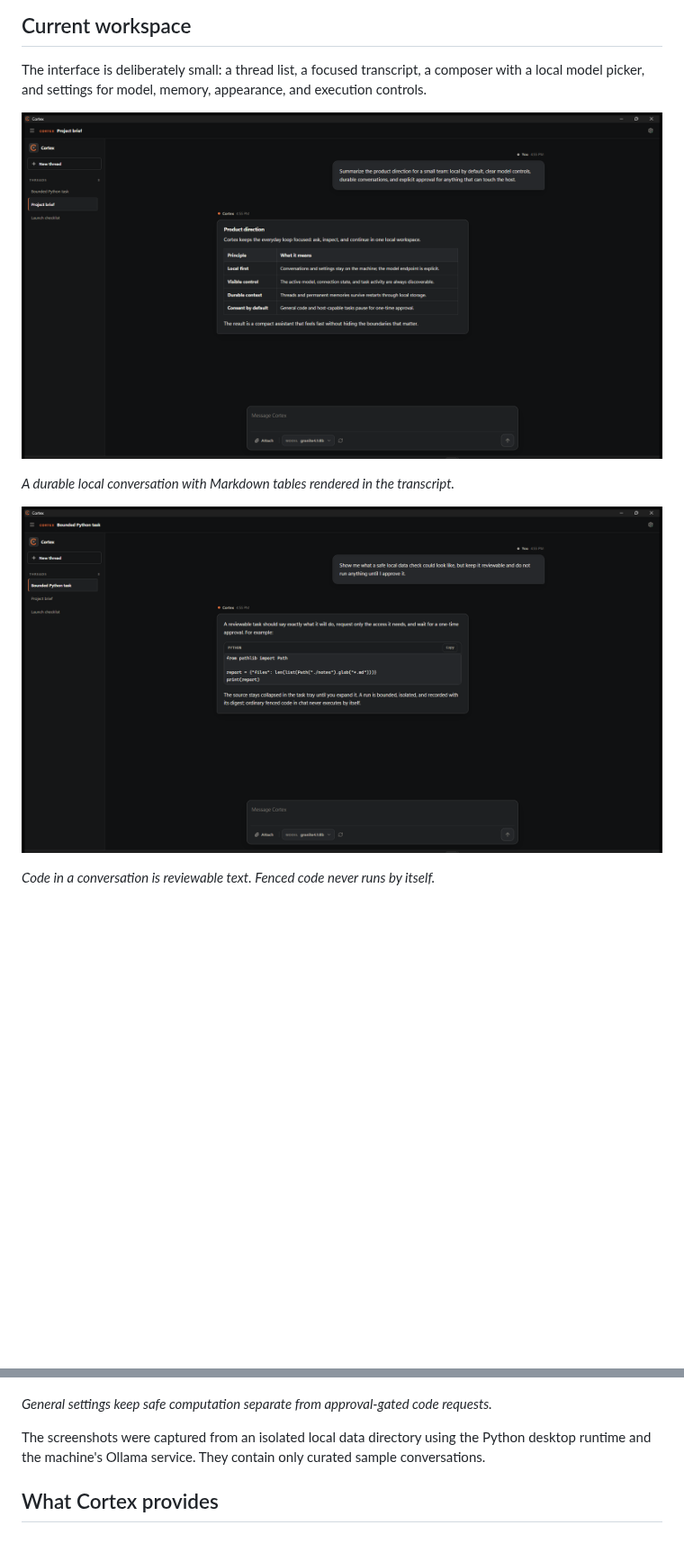
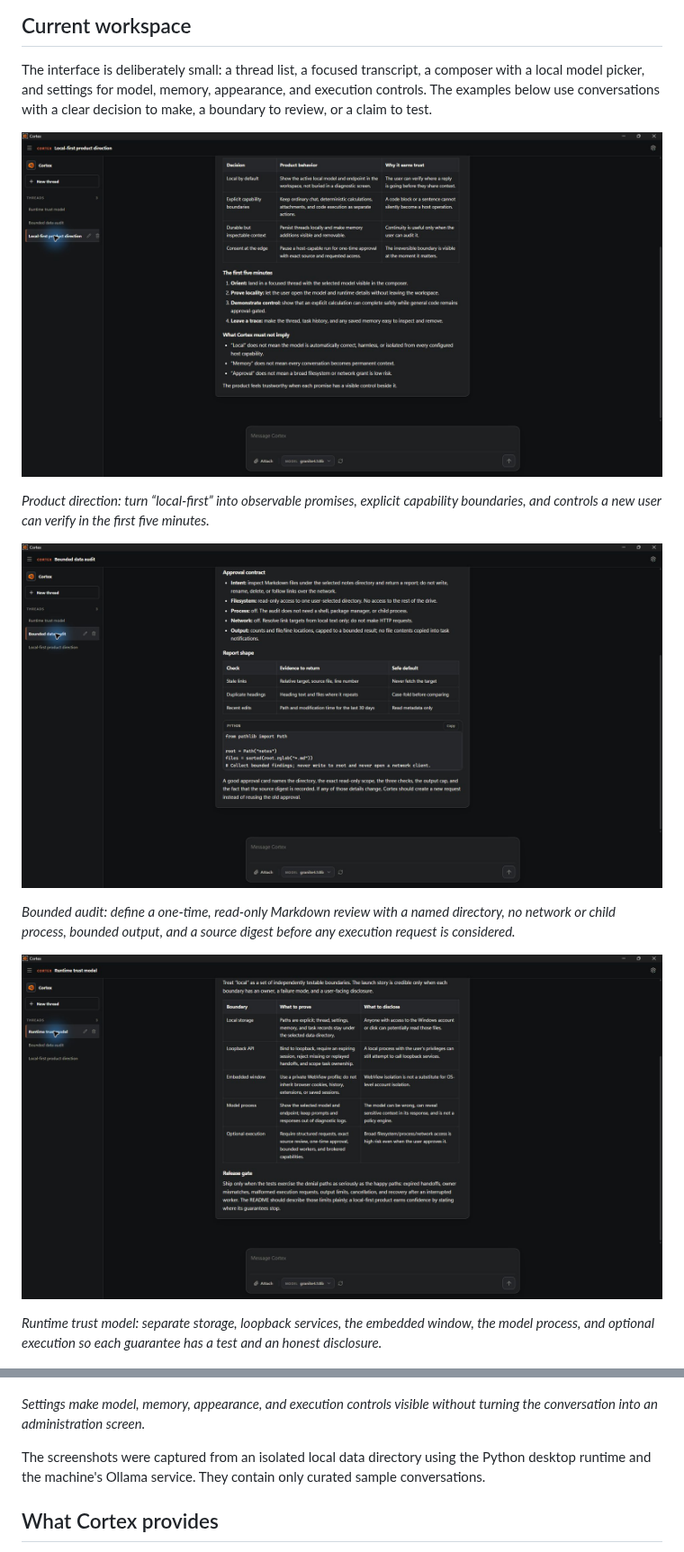
Before and after one commit to dovvnloading/Cortex, a Markdown page: README.md, 2 parts joined by grey strips. Shown at 90% size. GitHub-like rendering; pictures changed too: docs/images/cortex-bounded-data-audit.png (added), docs/images/cortex-bounded-python.png (deleted), docs/images/cortex-product-direction.png (added); blank space fills up the shorter version.

Commit message:
Refresh curated README conversations and screenshots

```diff
--- a/README.md
+++ b/README.md
@@ -10,19 +10,31 @@ frontend process; Cortex does not open the user's installed browser.
 
 The interface is deliberately small: a thread list, a focused transcript, a
 composer with a local model picker, and settings for model, memory, appearance,
-and execution controls.
+and execution controls. The examples below use conversations with a clear
+decision to make, a boundary to review, or a claim to test.
 
-![Cortex project brief chat](docs/images/cortex-project-brief.png)
+![Cortex product direction chat](docs/images/cortex-product-direction.png)
 
-*A durable local conversation with Markdown tables rendered in the transcript.*
+*Product direction: turn “local-first” into observable promises, explicit
+capability boundaries, and controls a new user can verify in the first five
+minutes.*
 
-![Cortex bounded Python conversation](docs/images/cortex-bounded-python.png)
+![Cortex bounded data audit chat](docs/images/cortex-bounded-data-audit.png)
 
-*Code in a conversation is reviewable text. Fenced code never runs by itself.*
+*Bounded audit: define a one-time, read-only Markdown review with a named
+directory, no network or child process, bounded output, and a source digest
+before any execution request is considered.*
+
+![Cortex runtime trust model chat](docs/images/cortex-runtime-trust-model.png)
+
+*Runtime trust model: separate storage, loopback services, the embedded window,
+the model process, and optional execution so each guarantee has a test and an
+honest disclosure.*
 
 ![Cortex settings](docs/images/cortex-settings.png)
 
-*General settings keep safe computation separate from approval-gated code requests.*
+*Settings make model, memory, appearance, and execution controls visible without
+turning the conversation into an administration screen.*
 
 The screenshots were captured from an isolated local data directory using the
 Python desktop runtime and the machine's Ollama service. They contain only
```
